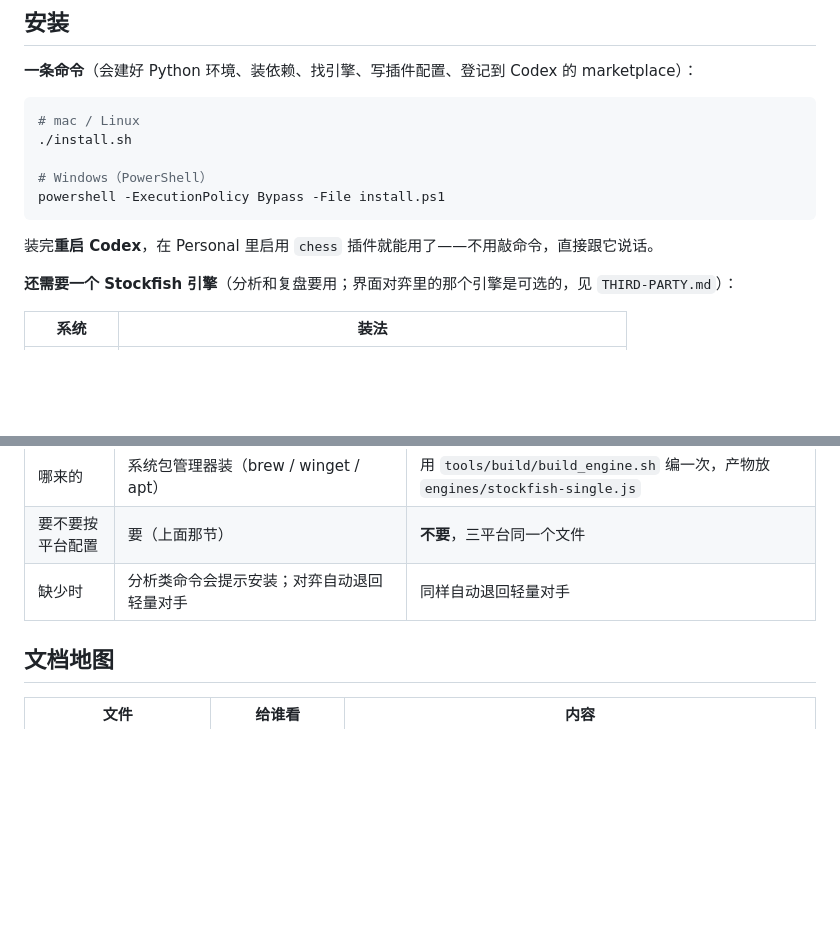
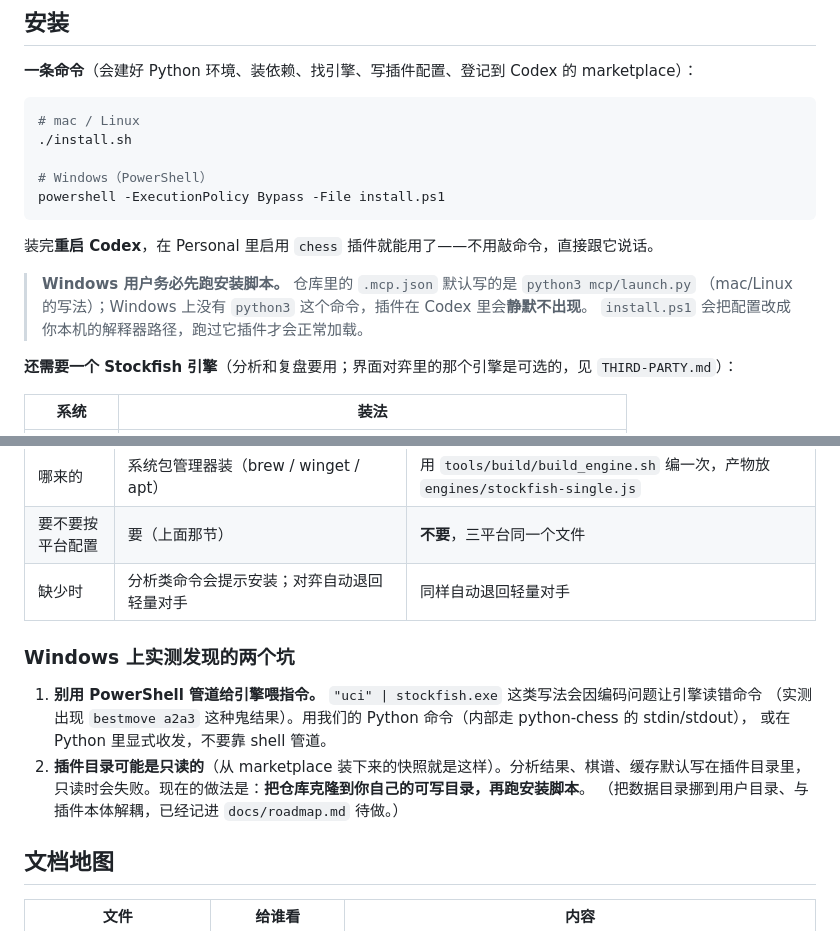
Before and after one commit to CuberRobot/ChessWithCodex, a Markdown page: README.md, 2 parts joined by grey strips. GitHub-like rendering; blank space fills up the shorter version.

````diff
--- a/README.md
+++ b/README.md
@@ -29,6 +29,10 @@ powershell -ExecutionPolicy Bypass -File install.ps1
 ```
 
 装完**重启 Codex**，在 Personal 里启用 `chess` 插件就能用了——不用敲命令，直接跟它说话。
+
+> **Windows 用户务必先跑安装脚本。** 仓库里的 `.mcp.json` 默认写的是 `python3 mcp/launch.py`
+> （mac/Linux 的写法）；Windows 上没有 `python3` 这个命令，插件在 Codex 里会**静默不出现**。
+> `install.ps1` 会把配置改成你本机的解释器路径，跑过它插件才会正常加载。
 
 **还需要一个 Stockfish 引擎**（分析和复盘要用；界面对弈里的那个引擎是可选的，见 `THIRD-PARTY.md`）：
 
@@ -68,6 +72,15 @@ setx CHESSPLUGIN_ENGINE "C:\Program Files\stockfish\stockfish.exe"
 | 哪来的 | 系统包管理器装（brew / winget / apt） | 用 `tools/build/build_engine.sh` 编一次，产物放 `engines/stockfish-single.js` |
 | 要不要按平台配置 | 要（上面那节） | **不要**，三平台同一个文件 |
 | 缺少时 | 分析类命令会提示安装；对弈自动退回轻量对手 | 同样自动退回轻量对手 |
+
+### Windows 上实测发现的两个坑
+
+1. **别用 PowerShell 管道给引擎喂指令。** `"uci" | stockfish.exe` 这类写法会因编码问题让引擎读错命令
+   （实测出现 `bestmove a2a3` 这种鬼结果）。用我们的 Python 命令（内部走 python-chess 的 stdin/stdout），
+   或在 Python 里显式收发，不要靠 shell 管道。
+2. **插件目录可能是只读的**（从 marketplace 装下来的快照就是这样）。分析结果、棋谱、缓存默认写在插件目录里，
+   只读时会失败。现在的做法是：**把仓库克隆到你自己的可写目录，再跑安装脚本**。
+   （把数据目录挪到用户目录、与插件本体解耦，已经记进 `docs/roadmap.md` 待做。）
 
 ## 文档地图
 
````
Also changed, not shown: docs/roadmap.md (+16 -0 lines).
